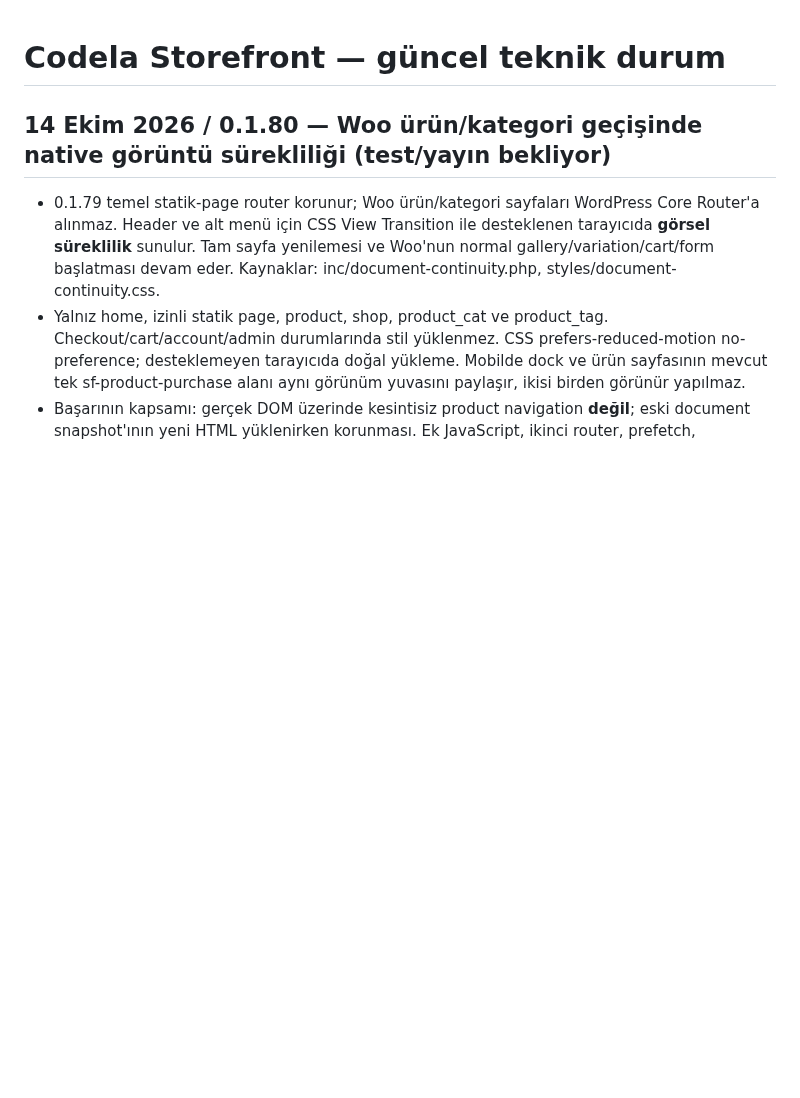
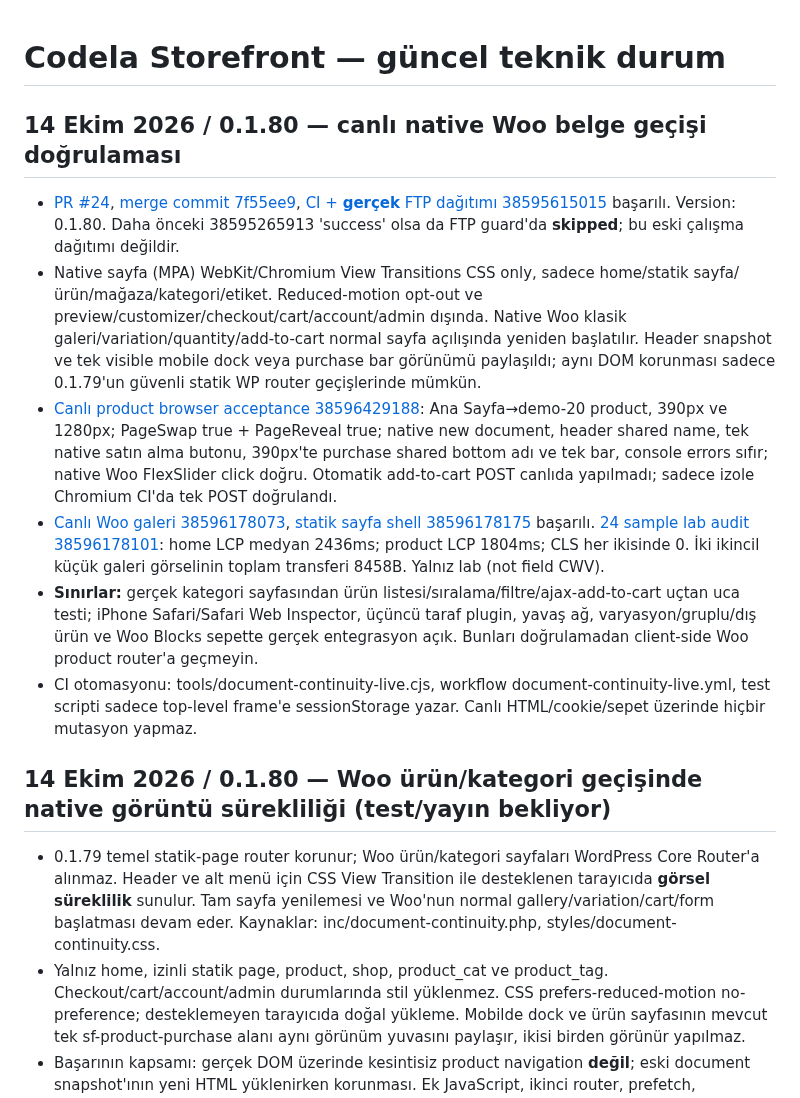
Before and after one commit to muhammetdkaya/codela-storefront, a Markdown page: docs/storefront-theme.md, the part around the change. Drawn GitHub-style; blank space fills up the shorter version.

Commit message:
docs: close 0.1.80 with real FTP, native product snapshots, gallery and CWV-budget evidence

```diff
--- a/docs/storefront-theme.md
+++ b/docs/storefront-theme.md
@@ -1,4 +1,13 @@
 # Codela Storefront — güncel teknik durum
+
+## 14 Ekim 2026 / 0.1.80 — canlı native Woo belge geçişi doğrulaması
+
+- [PR #24](https://github.com/muhammetdkaya/codela-storefront/pull/24), [merge commit 7f55ee9](https://github.com/muhammetdkaya/codela-storefront/commit/7f55ee9dd6d15986fcd7a9cbccf11875d2fdd1c3), [CI + **gerçek** FTP dağıtımı 38595615015](https://github.com/muhammetdkaya/codela-storefront/actions/runs/38595615015) başarılı. Version: 0.1.80. Daha önceki 38595265913 'success' olsa da FTP guard'da **skipped**; bu eski çalışma dağıtımı değildir.
+- Native sayfa (MPA) WebKit/Chromium View Transitions CSS only, sadece home/statik sayfa/ürün/mağaza/kategori/etiket. Reduced-motion opt-out ve preview/customizer/checkout/cart/account/admin dışında. Native Woo klasik galeri/variation/quantity/add-to-cart normal sayfa açılışında yeniden başlatılır. Header snapshot ve tek visible mobile dock veya purchase bar görünümü paylaşıldı; aynı DOM korunması sadece 0.1.79'un güvenli statik WP router geçişlerinde mümkün.
+- [Canlı product browser acceptance 38596429188](https://github.com/muhammetdkaya/codela-storefront/actions/runs/38596429188): Ana Sayfa→demo-20 product, 390px ve 1280px; PageSwap true + PageReveal true; native new document, header shared name, tek native satın alma butonu, 390px'te purchase shared bottom adı ve tek bar, console errors sıfır; native Woo FlexSlider click doğru. Otomatik add-to-cart POST canlıda yapılmadı; sadece izole Chromium CI'da tek POST doğrulandı.
+- [Canlı Woo galeri 38596178073](https://github.com/muhammetdkaya/codela-storefront/actions/runs/38596178073), [statik sayfa shell 38596178175](https://github.com/muhammetdkaya/codela-storefront/actions/runs/38596178175) başarılı. [24 sample lab audit 38596178101](https://github.com/muhammetdkaya/codela-storefront/actions/runs/38596178101): home LCP medyan 2436ms; product LCP 1804ms; CLS her ikisinde 0. İki ikincil küçük galeri görselinin toplam transferi 8458B. Yalnız lab (not field CWV).
+- **Sınırlar:** gerçek kategori sayfasından ürün listesi/sıralama/filtre/ajax-add-to-cart uçtan uca testi; iPhone Safari/Safari Web Inspector, üçüncü taraf plugin, yavaş ağ, varyasyon/gruplu/dış ürün ve Woo Blocks sepette gerçek entegrasyon açık. Bunları doğrulamadan client-side Woo product router'a geçmeyin.
+- CI otomasyonu: tools/document-continuity-live.cjs, workflow document-continuity-live.yml, test scripti sadece top-level frame'e sessionStorage yazar. Canlı HTML/cookie/sepet üzerinde hiçbir mutasyon yapmaz.
 
 ## 14 Ekim 2026 / 0.1.80 — Woo ürün/kategori geçişinde native görüntü sürekliliği (test/yayın bekliyor)
 
```
